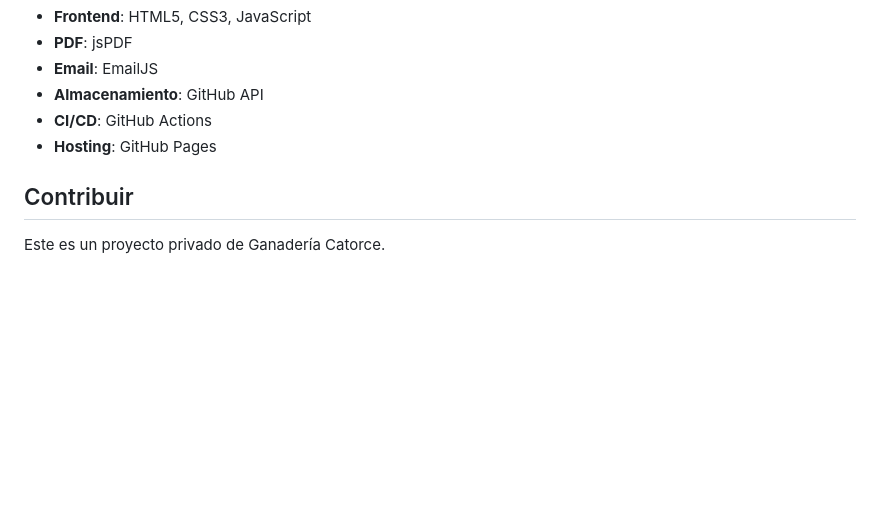
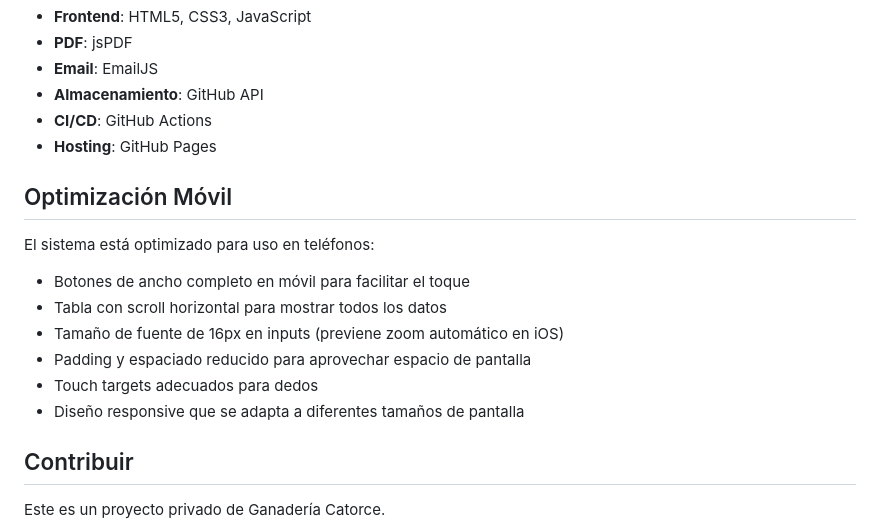
Before and after one commit to dorianguzman/notas_gc, a Markdown page: README.md, the part around one of its changes. Drawn GitHub-style; blank space fills up the shorter version.

```diff
--- a/README.md
+++ b/README.md
@@ -139,6 +147,16 @@ El workflow se ejecuta automáticamente cuando se modifican los archivos de dato
 - **CI/CD**: GitHub Actions
 - **Hosting**: GitHub Pages
 
+## Optimización Móvil
+
+El sistema está optimizado para uso en teléfonos:
+- Botones de ancho completo en móvil para facilitar el toque
+- Tabla con scroll horizontal para mostrar todos los datos
+- Tamaño de fuente de 16px en inputs (previene zoom automático en iOS)
+- Padding y espaciado reducido para aprovechar espacio de pantalla
+- Touch targets adecuados para dedos
+- Diseño responsive que se adapta a diferentes tamaños de pantalla
+
 ## Contribuir
 
 Este es un proyecto privado de Ganadería Catorce.
```
Also changed, not shown: other parts of README.md (+22 -14 lines).
